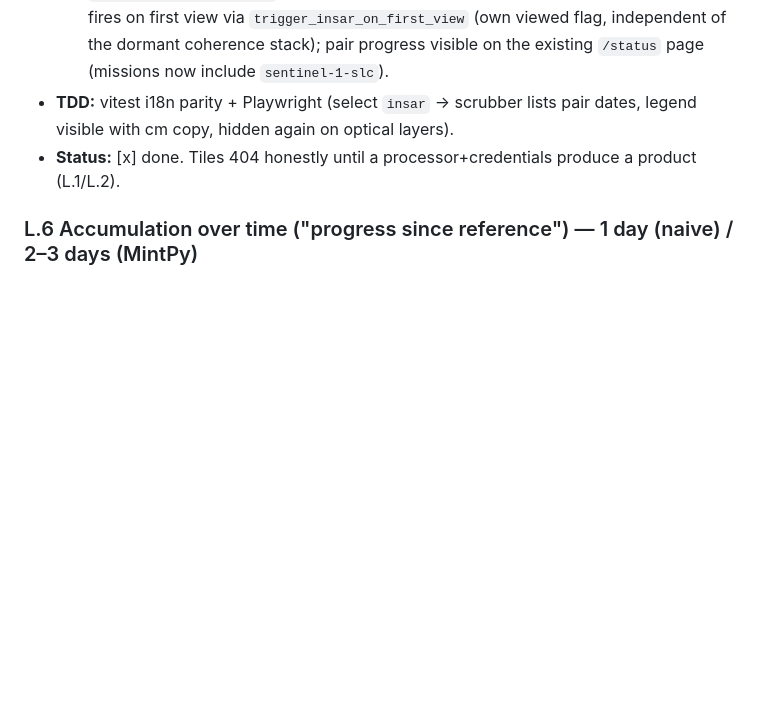
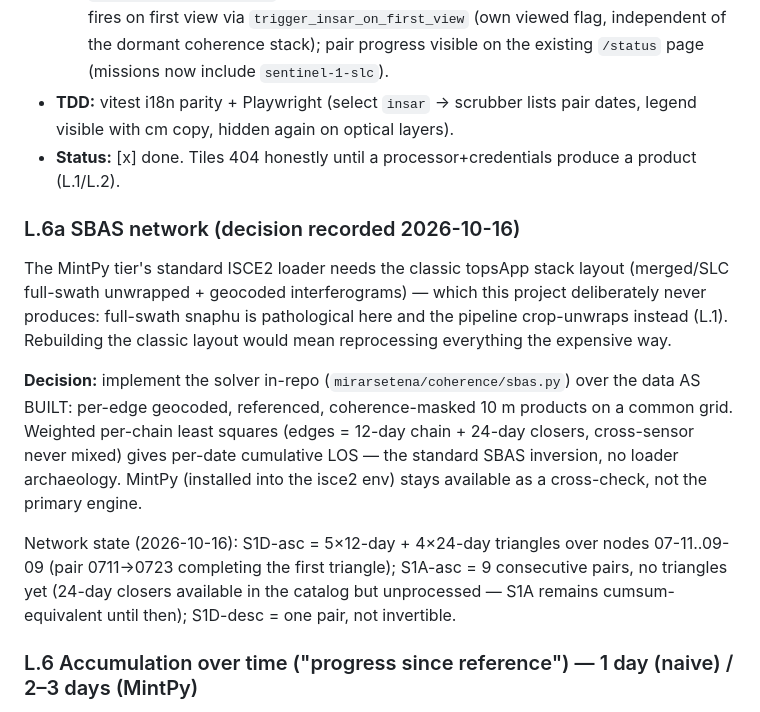
Before and after one commit to Hemofektik/mirarsetena, a Markdown page: docs/INSAR-PLAN.md, the part around the change. GitHub-like rendering; blank space fills up the shorter version.

Commit message:
docs(insar): L.6a SBAS decision — in-repo solver over the MintPy loader
Records why the standard MintPy ISCE2 loader does not fit data built by
this pipeline (crop-unwrap, no classic merged/SLC layout — rebuilding it
would be reprocessing the expensive way) and the network state after the
four 24-day closers landed: S1D-asc fully triangulated (once 0711->0723
completes), S1A-asc still chain-only, S1D-desc single pair.

Co-authored-by: Copilot <223556219+Copilot@users.noreply.github.com>

```diff
--- a/docs/INSAR-PLAN.md
+++ b/docs/INSAR-PLAN.md
@@ -300,6 +300,28 @@ scrubber, WMTS time dimension, storage budgets (10 GB LRU; peak disk per pair
 - **Status:** [x] done. Tiles 404 honestly until a processor+credentials
   produce a product (L.1/L.2).
 
+### L.6a SBAS network (decision recorded 2026-10-16)
+
+The MintPy tier's standard ISCE2 loader needs the classic topsApp stack
+layout (merged/SLC full-swath unwrapped + geocoded interferograms) —
+which this project deliberately never produces: full-swath snaphu is
+pathological here and the pipeline crop-unwraps instead (L.1). Rebuilding
+the classic layout would mean reprocessing everything the expensive way.
+
+**Decision:** implement the solver in-repo (`mirarsetena/coherence/sbas.py`)
+over the data AS BUILT: per-edge geocoded, referenced, coherence-masked
+10 m products on a common grid. Weighted per-chain least squares
+(edges = 12-day chain + 24-day closers, cross-sensor never mixed) gives
+per-date cumulative LOS — the standard SBAS inversion, no loader
+archaeology. MintPy (installed into the isce2 env) stays available as a
+cross-check, not the primary engine.
+
+Network state (2026-10-16): S1D-asc = 5×12-day + 4×24-day triangles
+over nodes 07-11..09-09 (pair 0711→0723 completing the first triangle);
+S1A-asc = 9 consecutive pairs, no triangles yet (24-day closers
+available in the catalog but unprocessed — S1A remains cumsum-equivalent
+until then); S1D-desc = one pair, not invertible.
+
 ### L.6 Accumulation over time ("progress since reference") — 1 day (naive) / 2–3 days (MintPy)
 - **Deliverable (a, MVP):** cumulative mode = sum of pairwise geocoded LOS
   products referenced to the first pre-works pair (echoes the optical
```
